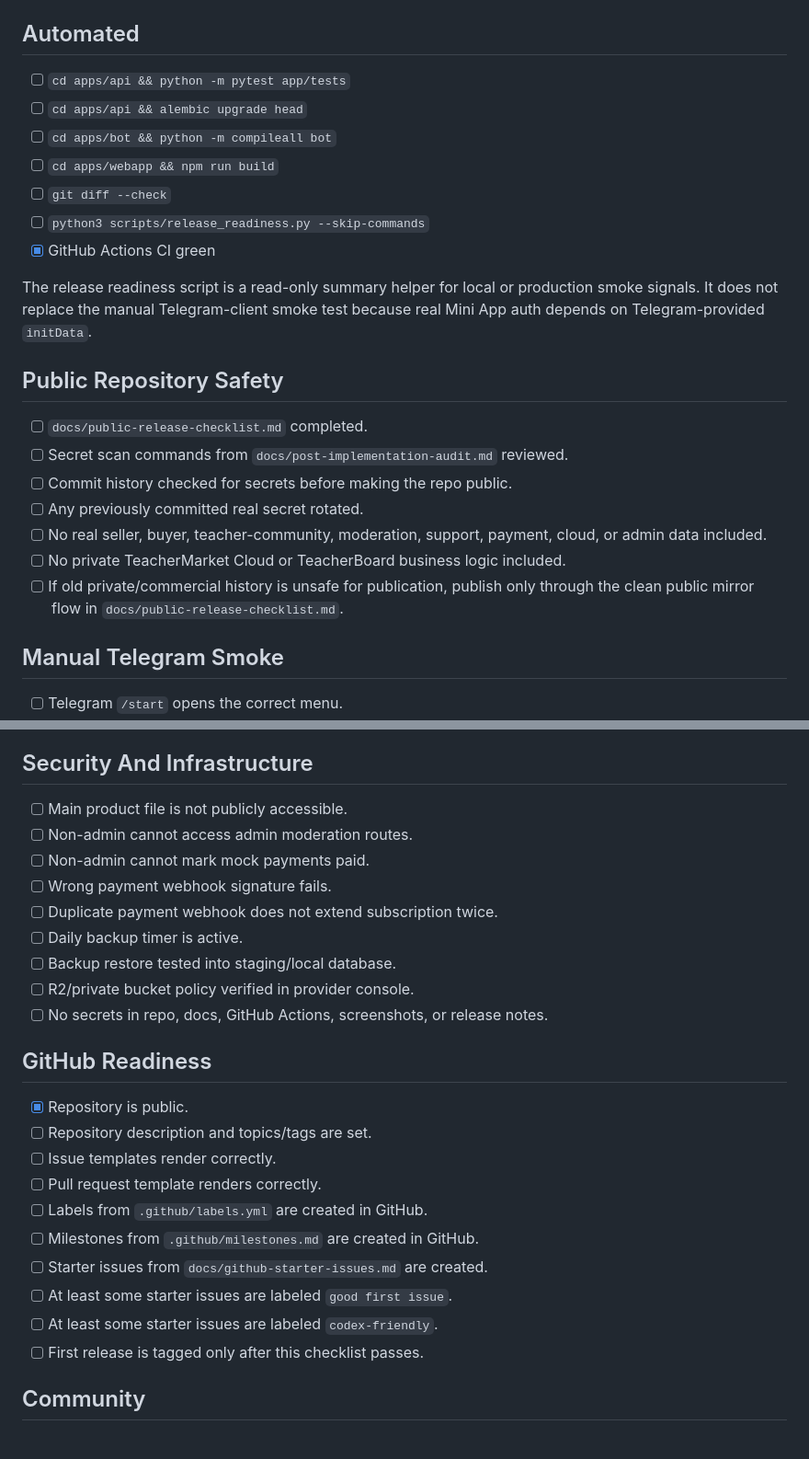
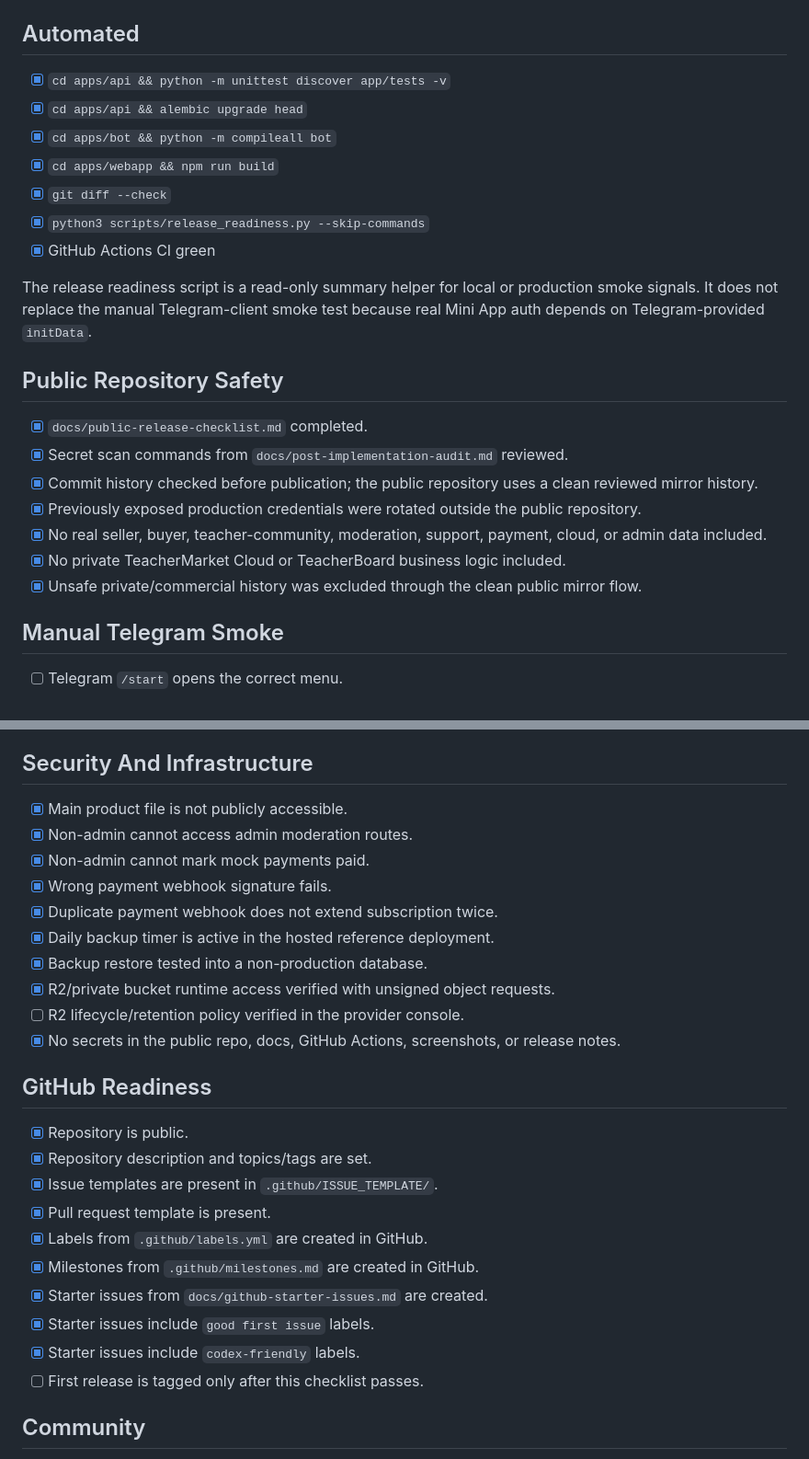
Before and after one commit to viatato/teachermarket-oss, a Markdown page: docs/release-gates.md, 2 parts joined by grey strips. Shown at 92% size. Drawn GitHub-style.

Commit message:
docs: refresh completed release gates (#26)
Co-authored-by: Никита Онищенко <viatato@MacBook-Air-Nikita.local>

```diff
--- a/docs/release-gates.md
+++ b/docs/release-gates.md
@@ -4,12 +4,12 @@ These checks must be complete before tagging `v0.1.0-beta`.
 
 ## Automated
 
-- [ ] `cd apps/api && python -m pytest app/tests`
-- [ ] `cd apps/api && alembic upgrade head`
-- [ ] `cd apps/bot && python -m compileall bot`
-- [ ] `cd apps/webapp && npm run build`
-- [ ] `git diff --check`
-- [ ] `python3 scripts/release_readiness.py --skip-commands`
+- [x] `cd apps/api && python -m unittest discover app/tests -v`
+- [x] `cd apps/api && alembic upgrade head`
+- [x] `cd apps/bot && python -m compileall bot`
+- [x] `cd apps/webapp && npm run build`
+- [x] `git diff --check`
+- [x] `python3 scripts/release_readiness.py --skip-commands`
 - [x] GitHub Actions CI green
 
 The release readiness script is a read-only summary helper for local or
@@ -18,13 +18,13 @@ test because real Mini App auth depends on Telegram-provided `initData`.
 
 ## Public Repository Safety
 
-- [ ] `docs/public-release-checklist.md` completed.
-- [ ] Secret scan commands from `docs/post-implementation-audit.md` reviewed.
-- [ ] Commit history checked for secrets before making the repo public.
-- [ ] Any previously committed real secret rotated.
-- [ ] No real seller, buyer, teacher-community, moderation, support, payment, cloud, or admin data included.
-- [ ] No private TeacherMarket Cloud or TeacherBoard business logic included.
-- [ ] If old private/commercial history is unsafe for publication, publish only through the clean public mirror flow in `docs/public-release-checklist.md`.
+- [x] `docs/public-release-checklist.md` completed.
+- [x] Secret scan commands from `docs/post-implementation-audit.md` reviewed.
+- [x] Commit history checked before publication; the public repository uses a clean reviewed mirror history.
+- [x] Previously exposed production credentials were rotated outside the public repository.
+- [x] No real seller, buyer, teacher-community, moderation, support, payment, cloud, or admin data included.
+- [x] No private TeacherMarket Cloud or TeacherBoard business logic included.
+- [x] Unsafe private/commercial history was excluded through the clean public mirror flow.
 
 ## Manual Telegram Smoke
 
@@ -42,27 +42,28 @@ test because real Mini App auth depends on Telegram-provided `initData`.
 
 ## Security And Infrastructure
 
-- [ ] Main product file is not publicly accessible.
-- [ ] Non-admin cannot access admin moderation routes.
-- [ ] Non-admin cannot mark mock payments paid.
-- [ ] Wrong payment webhook signature fails.
-- [ ] Duplicate payment webhook does not extend subscription twice.
-- [ ] Daily backup timer is active.
-- [ ] Backup restore tested into staging/local database.
-- [ ] R2/private bucket policy verified in provider console.
-- [ ] No secrets in repo, docs, GitHub Actions, screenshots, or release notes.
+- [x] Main product file is not publicly accessible.
+- [x] Non-admin cannot access admin moderation routes.
+- [x] Non-admin cannot mark mock payments paid.
+- [x] Wrong payment webhook signature fails.
+- [x] Duplicate payment webhook does not extend subscription twice.
+- [x] Daily backup timer is active in the hosted reference deployment.
+- [x] Backup restore tested into a non-production database.
+- [x] R2/private bucket runtime access verified with unsigned object requests.
+- [ ] R2 lifecycle/retention policy verified in the provider console.
+- [x] No secrets in the public repo, docs, GitHub Actions, screenshots, or release notes.
 
 ## GitHub Readiness
 
 - [x] Repository is public.
-- [ ] Repository description and topics/tags are set.
-- [ ] Issue templates render correctly.
-- [ ] Pull request template renders correctly.
-- [ ] Labels from `.github/labels.yml` are created in GitHub.
-- [ ] Milestones from `.github/milestones.md` are created in GitHub.
-- [ ] Starter issues from `docs/github-starter-issues.md` are created.
-- [ ] At least some starter issues are labeled `good first issue`.
-- [ ] At least some starter issues are labeled `codex-friendly`.
+- [x] Repository description and topics/tags are set.
+- [x] Issue templates are present in `.github/ISSUE_TEMPLATE/`.
+- [x] Pull request template is present.
+- [x] Labels from `.github/labels.yml` are created in GitHub.
+- [x] Milestones from `.github/milestones.md` are created in GitHub.
+- [x] Starter issues from `docs/github-starter-issues.md` are created.
+- [x] Starter issues include `good first issue` labels.
+- [x] Starter issues include `codex-friendly` labels.
 - [ ] First release is tagged only after this checklist passes.
 
 ## Community
```
Also changed, not shown: other parts of docs/release-gates.md (+2 -1 lines).
